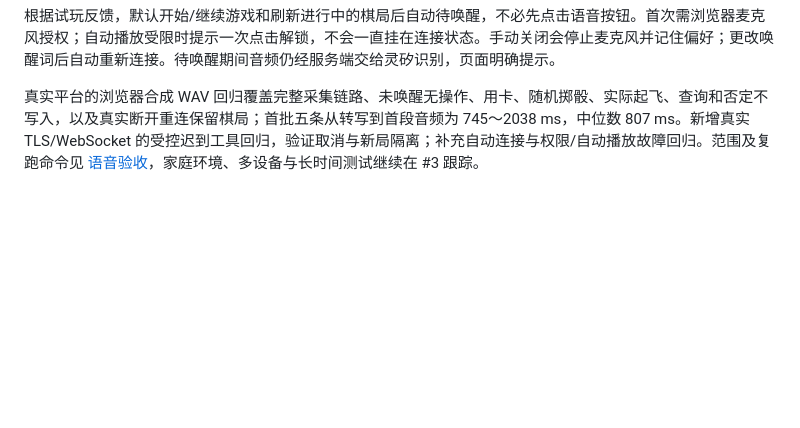
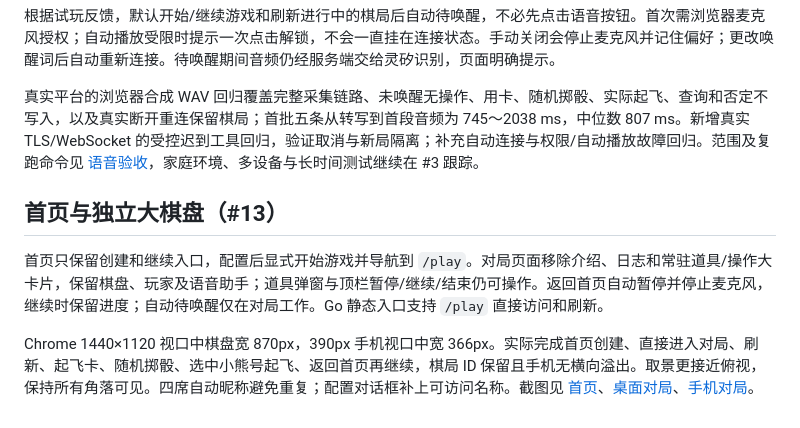
Before and after one commit to zkevindev/flytogether, a Markdown page: docs/PROGRESS.md, the part around the change. Rendered like a GitHub page; blank space fills up the shorter version.

```diff
--- a/docs/PROGRESS.md
+++ b/docs/PROGRESS.md
@@ -139,3 +139,10 @@ Chrome 受控时钟下，连续 30 次真实点击掷骰并轮换三种棋盘后
 根据试玩反馈，默认开始/继续游戏和刷新进行中的棋局后自动待唤醒，不必先点击语音按钮。首次需浏览器麦克风授权；自动播放受限时提示一次点击解锁，不会一直挂在连接状态。手动关闭会停止麦克风并记住偏好；更改唤醒词后自动重新连接。待唤醒期间音频仍经服务端交给灵矽识别，页面明确提示。
 
 真实平台的浏览器合成 WAV 回归覆盖完整采集链路、未唤醒无操作、用卡、随机掷骰、实际起飞、查询和否定不写入，以及真实断开重连保留棋局；首批五条从转写到首段音频为 745～2038 ms，中位数 807 ms。新增真实 TLS/WebSocket 的受控迟到工具回归，验证取消与新局隔离；补充自动连接与权限/自动播放故障回归。范围及复跑命令见 [语音验收](QA-VOICE.md)，家庭环境、多设备与长时间测试继续在 #3 跟踪。
+
+
+## 首页与独立大棋盘（#13）
+
+首页只保留创建和继续入口，配置后显式开始游戏并导航到 `/play`。对局页面移除介绍、日志和常驻道具/操作大卡片，保留棋盘、玩家及语音助手；道具弹窗与顶栏暂停/继续/结束仍可操作。返回首页自动暂停并停止麦克风，继续时保留进度；自动待唤醒仅在对局工作。Go 静态入口支持 `/play` 直接访问和刷新。
+
+Chrome 1440×1120 视口中棋盘宽 870px，390px 手机视口中宽 366px。实际完成首页创建、直接进入对局、刷新、起飞卡、随机掷骰、选中小熊号起飞、返回首页再继续，棋局 ID 保留且手机无横向溢出。取景更接近俯视，保持所有角落可见。四席自动昵称避免重复；配置对话框补上可访问名称。截图见 [首页](images/game-home.png)、[桌面对局](images/game-play-desktop.png)、[手机对局](images/game-play-mobile.png)。
```
Also changed, not shown: README.md (+1 -1 lines), docs/ARCHITECTURE.md (+1 -1 lines), docs/images/game-home.png (added), docs/images/game-play-desktop.png (added), docs/images/game-play-mobile.png (added), 9 other files.
